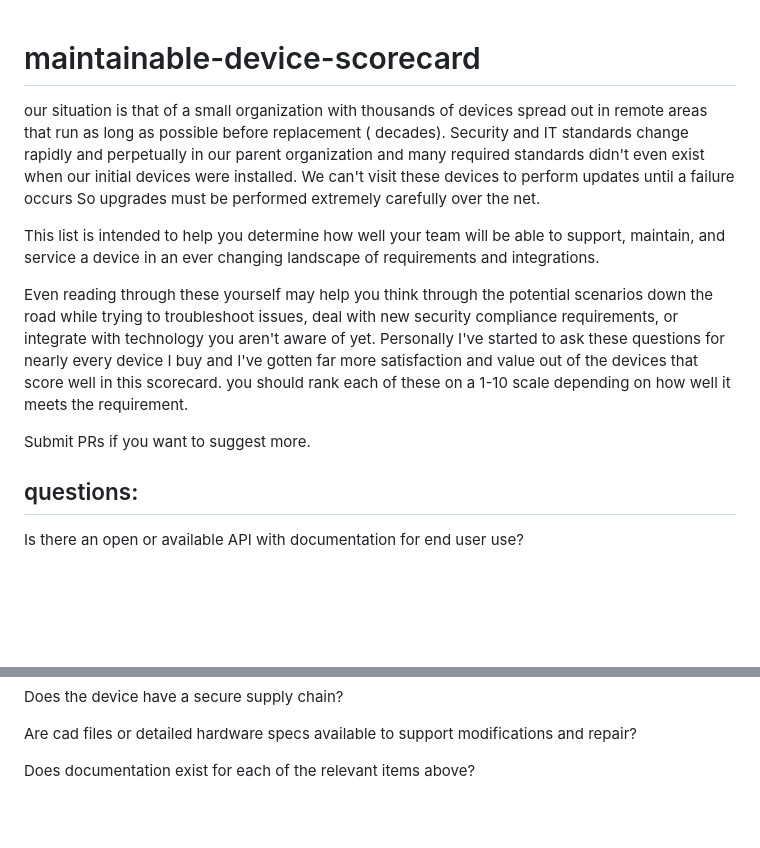
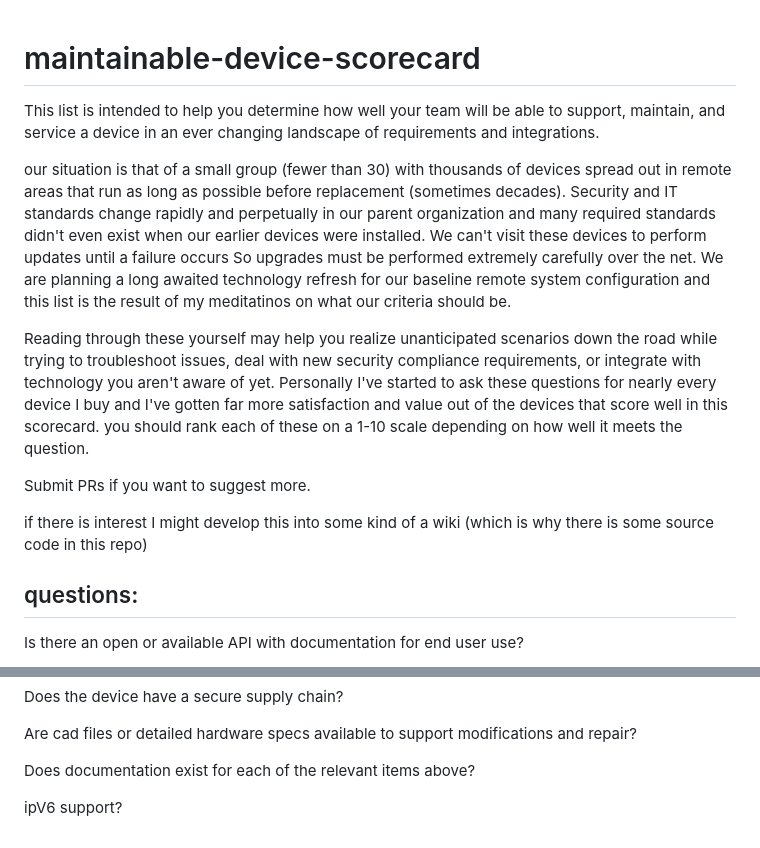
Before and after one commit to ubernaut/maintainable-device-scorecard, a Markdown page: README.md, 2 parts joined by grey strips. Drawn GitHub-style; blank space fills up the shorter version.

```diff
--- a/README.md
+++ b/README.md
@@ -1,14 +1,14 @@
 # maintainable-device-scorecard
-
-our situation is that of a small organization with thousands of devices spread out in remote areas that run as long as possible before replacement ( decades).  Security and IT standards change rapidly and perpetually in our parent organization and many required standards didn't even exist when our initial devices were installed. We can't visit these devices to perform updates until a failure occurs So upgrades must be performed extremely carefully over the net.
 
 This list is intended to help you determine how well your team will be able to support, maintain, and service a device in an ever changing landscape of requirements and integrations.
 
-Even reading through these yourself may help you think through the potential scenarios down the road while trying to troubleshoot issues, deal with new security compliance requirements, or integrate with technology you aren't aware of yet. Personally I've started to ask these questions for nearly every device I buy and I've gotten far more satisfaction and value out of the devices that score well in this scorecard. you should rank each of these on a 1-10 scale depending on how well it meets the requirement.
+our situation is that of a small group (fewer than 30) with thousands of devices spread out in remote areas that run as long as possible before replacement (sometimes decades).  Security and IT standards change rapidly and perpetually in our parent organization and many required standards didn't even exist when our earlier devices were installed. We can't visit these devices to perform updates until a failure occurs So upgrades must be performed extremely carefully over the net. We are planning a long awaited technology refresh for our baseline remote system configuration and this list is the result of my meditatinos on what our criteria should be.
+
+Reading through these yourself may help you realize unanticipated scenarios down the road while trying to troubleshoot issues, deal with new security compliance requirements, or integrate with technology you aren't aware of yet. Personally I've started to ask these questions for nearly every device I buy and I've gotten far more satisfaction and value out of the devices that score well in this scorecard. you should rank each of these on a 1-10 scale depending on how well it meets the question.
 
 Submit PRs if you want to suggest more.
 
-
+if there is interest I might develop this into some kind of a wiki (which is why there is some source code in this repo)
 
 ## questions:
 
@@ -59,3 +59,5 @@ Does the device have a secure supply chain?
 Are cad files or detailed hardware specs available to support modifications and repair?
 
 Does documentation exist for each of the relevant items above?
+
+ipV6 support?
```
